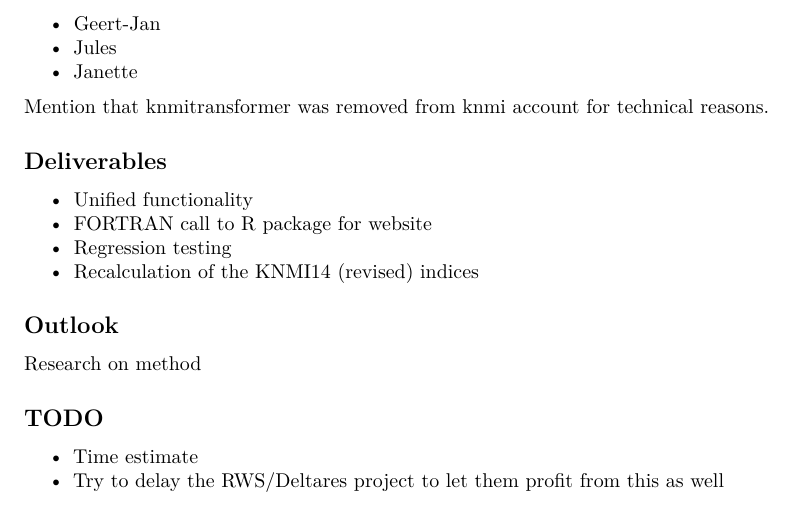
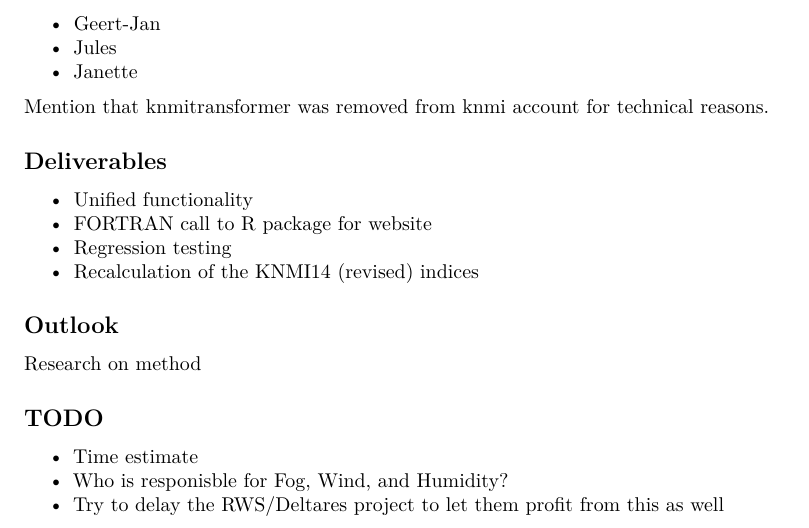
Before and after one commit to KNMI/knmitransformer, an R Markdown document (Proposal.Rmd): part of the page, cut so that both start at the same text. Rendered offline with R 4.5, knitr and Pandoc, then LaTeX, with nearby package versions.

Commit message:
Check responsibilities of scenario indices

```diff
--- a/Proposal.Rmd
+++ b/Proposal.Rmd
@@ -42,4 +42,5 @@
 ## TODO
 
 - Time estimate
+- Who is responisble for Fog, Wind, and Humidity?
 - Try to delay the RWS/Deltares project to let them profit from this as well
```
